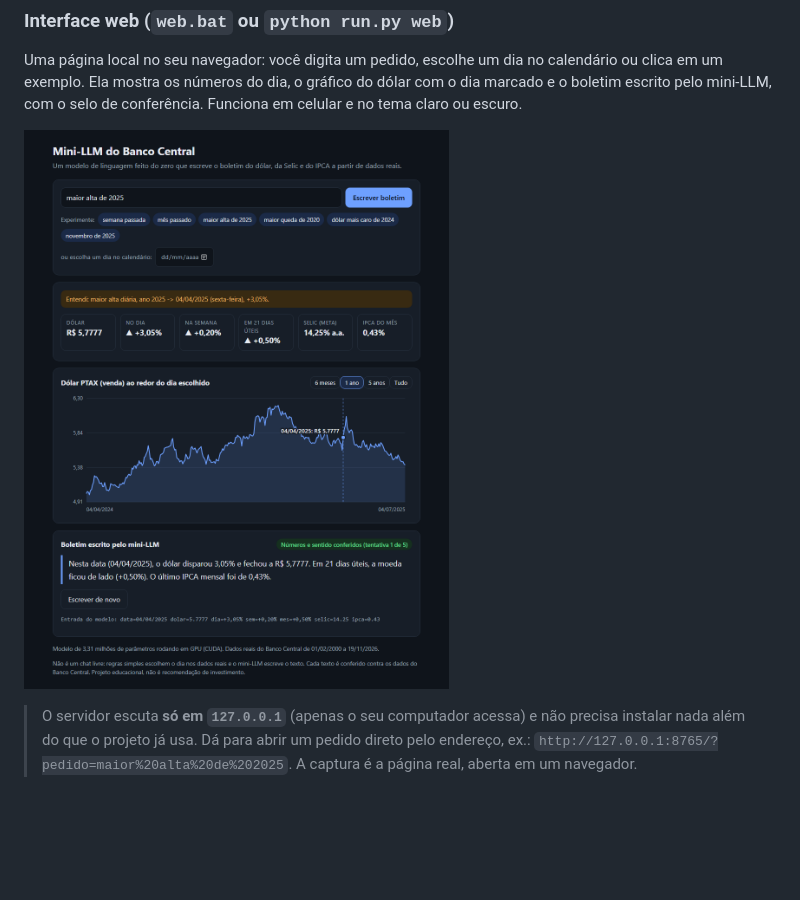
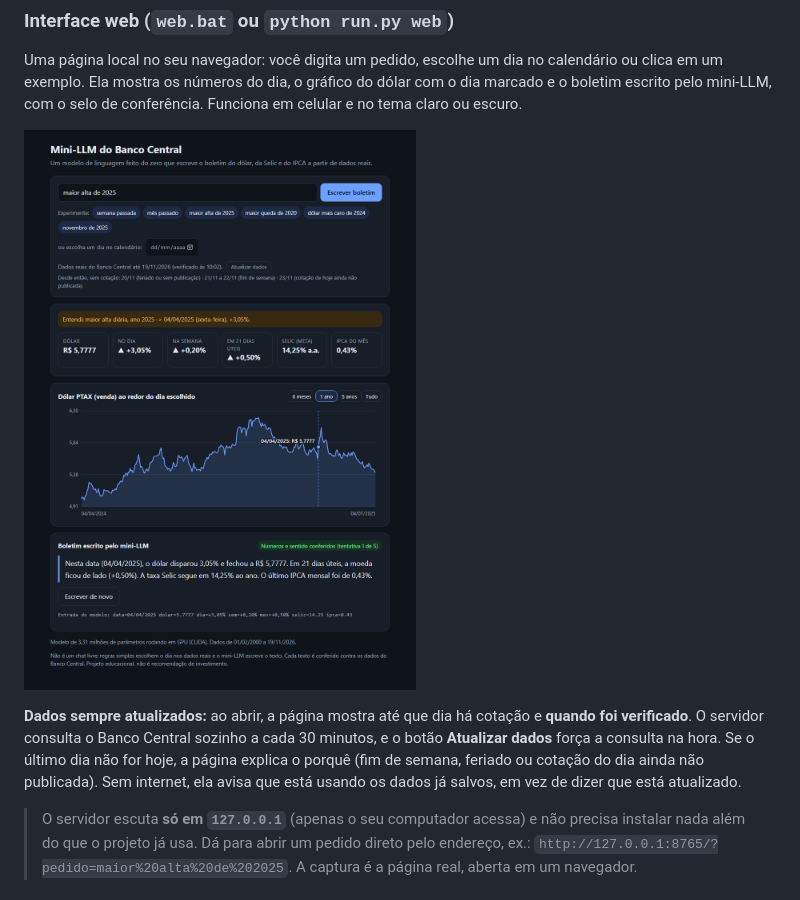
Before and after one commit to CalazansGr/bcb-ia, a Markdown page: README.md, the part around the change. Rendered like a GitHub page; pictures changed too: docs/exemplo-web.png; blank space fills up the shorter version.

```diff
--- a/README.md
+++ b/README.md
@@ -31,6 +31,11 @@ mostra os números do dia, o gráfico do dólar com o dia marcado e o boletim es
 conferência. Funciona em celular e no tema claro ou escuro.
 
 ![Interface web do mini-LLM](docs/exemplo-web.png)
+
+**Dados sempre atualizados:** ao abrir, a página mostra até que dia há cotação e **quando foi verificado**. O servidor
+consulta o Banco Central sozinho a cada 30 minutos, e o botão **Atualizar dados** força a consulta na hora. Se o último
+dia não for hoje, a página explica o porquê (fim de semana, feriado ou cotação do dia ainda não publicada). Sem
+internet, ela avisa que está usando os dados já salvos, em vez de dizer que está atualizado.
 
 > O servidor escuta **só em `127.0.0.1`** (apenas o seu computador acessa) e não precisa instalar nada além do que
 > o projeto já usa. Dá para abrir um pedido direto pelo endereço, ex.: `http://127.0.0.1:8765/?pedido=maior%20alta%20de%202025`.
```
Also changed, not shown: 3 other files.
